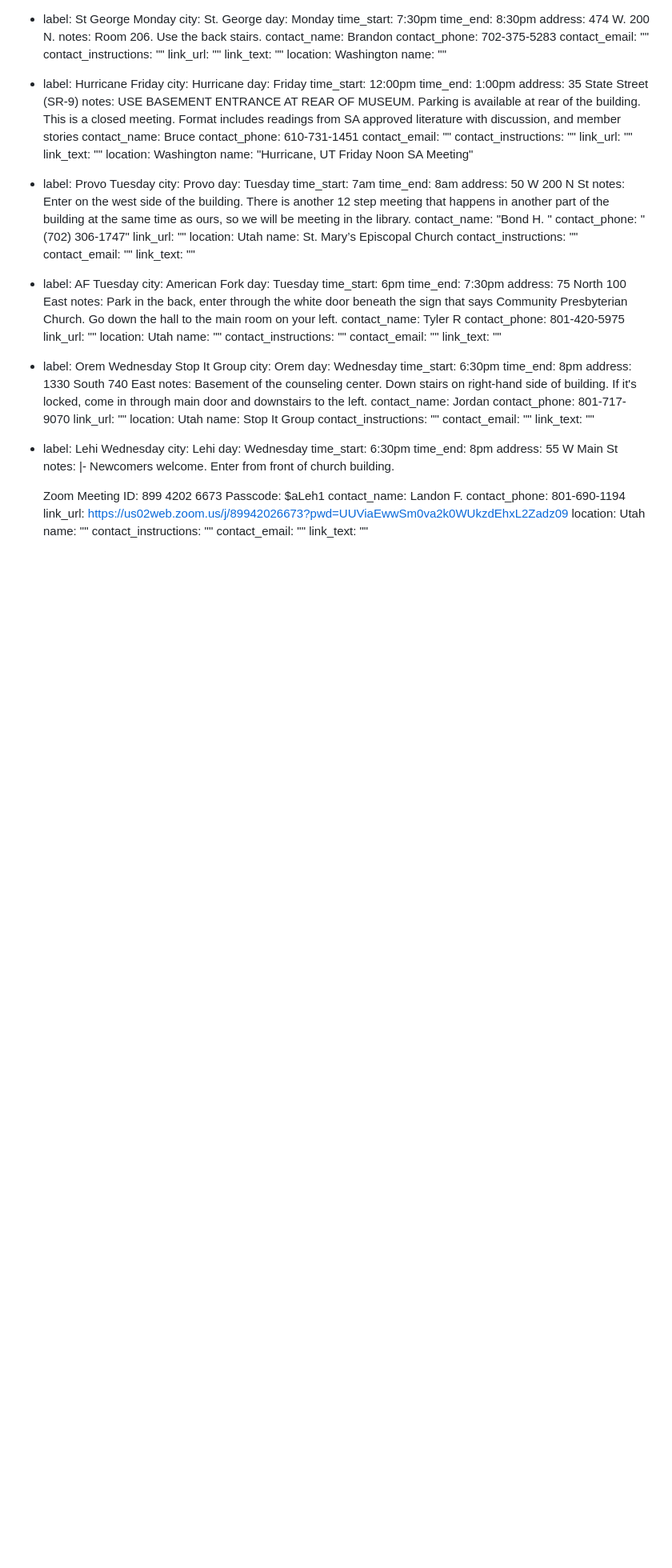
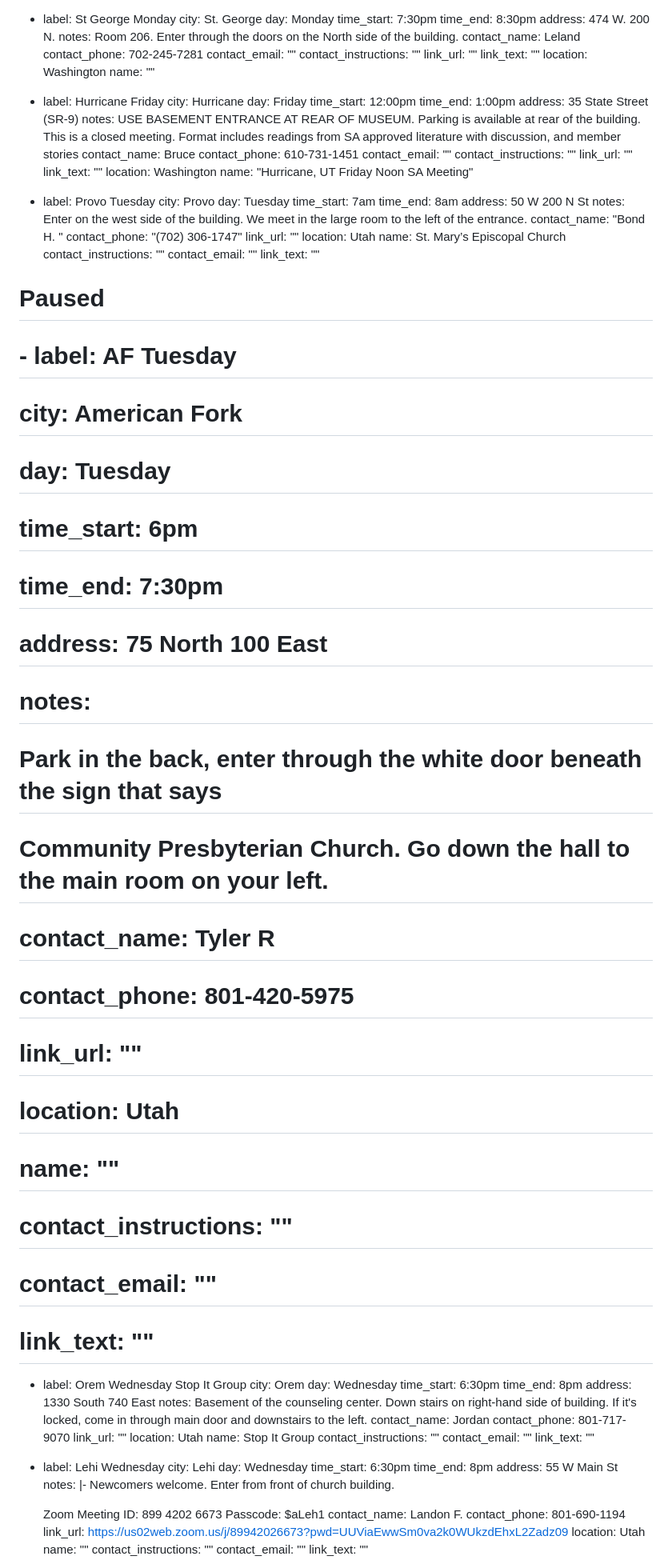
Before and after one commit to sa-utah/sautah, a Markdown page: _src/meetings.md, the part around the change printed below. Shown: that part at 80% size. Rendered like a GitHub page; blank space fills up the shorter version.

```diff
--- a/_src/meetings.md
+++ b/_src/meetings.md
@@ -152,9 +154,9 @@ meetings:
     time_start: 7:30pm
     time_end: 8:30pm
     address: 474 W. 200 N.
-    notes: Room 206.  Use the back stairs.
-    contact_name: Brandon
-    contact_phone: 702-375-5283
+    notes: Room 206. Enter through the doors on the North side of the building.
+    contact_name: Leland
+    contact_phone: 702-245-7281
     contact_email: ""
     contact_instructions: ""
     link_url: ""
@@ -183,9 +185,7 @@ meetings:
     time_end: 8am
     address: 50 W 200 N St
     notes:
-      Enter on the west side of the building. There is another 12 step meeting
-      that happens in another part of the building at the same time as ours, so we will
-      be meeting in the library.
+      Enter on the west side of the building. We meet in the large room to the left of the entrance.
     contact_name: "Bond H. "
     contact_phone: "(702) 306-1747"
     link_url: ""
@@ -194,23 +194,24 @@ meetings:
     contact_instructions: ""
     contact_email: ""
     link_text: ""
-  - label: AF Tuesday
-    city: American Fork
-    day: Tuesday
-    time_start: 6pm
-    time_end: 7:30pm
-    address: 75 North 100 East
-    notes:
-      Park in the back, enter through the white door beneath the sign that says
-      Community Presbyterian Church. Go down the hall to the main room on your left.
-    contact_name: Tyler R
-    contact_phone: 801-420-5975
-    link_url: ""
-    location: Utah
-    name: ""
-    contact_instructions: ""
-    contact_email: ""
-    link_text: ""
+  # Paused
+  # - label: AF Tuesday
+  #   city: American Fork
+  #   day: Tuesday
+  #   time_start: 6pm
+  #   time_end: 7:30pm
+  #   address: 75 North 100 East
+  #   notes:
+  #     Park in the back, enter through the white door beneath the sign that says
+  #     Community Presbyterian Church. Go down the hall to the main room on your left.
+  #   contact_name: Tyler R
+  #   contact_phone: 801-420-5975
+  #   link_url: ""
+  #   location: Utah
+  #   name: ""
+  #   contact_instructions: ""
+  #   contact_email: ""
+  #   link_text: ""
   - label: Orem Wednesday Stop It Group
     city: Orem
     day: Wednesday
```
Also changed, not shown: other parts of _src/meetings.md (+105 -144 lines).
